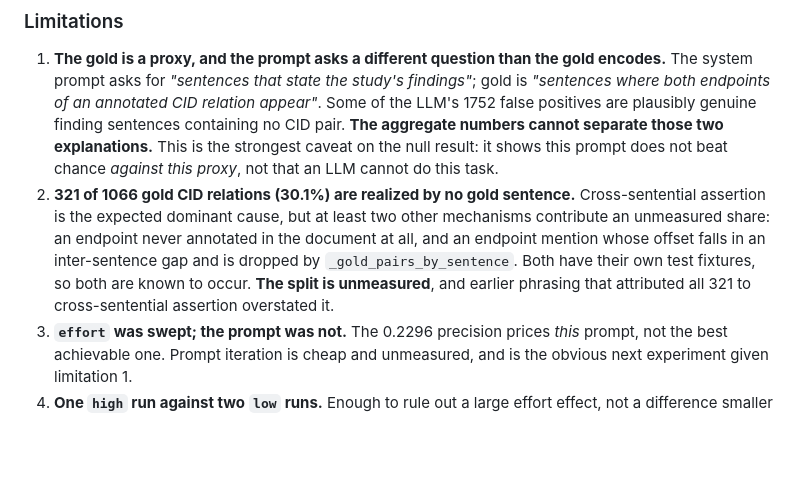
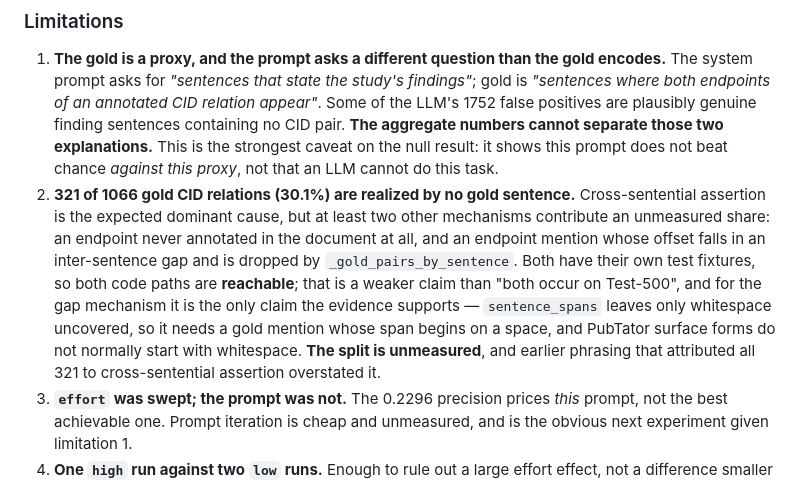
Before and after one commit to emiliourbinaar/BioLit-Copilot, a Markdown page: docs/EVAL_REPORT.md, the part around the change. GitHub-like rendering; blank space fills up the shorter version.

```diff
--- a/docs/EVAL_REPORT.md
+++ b/docs/EVAL_REPORT.md
@@ -1982,8 +1982,12 @@ predicate — so the counter and the drop cannot drift.
    assertion is the expected dominant cause, but at least two other mechanisms contribute an
    unmeasured share: an endpoint never annotated in the document at all, and an endpoint mention
    whose offset falls in an inter-sentence gap and is dropped by `_gold_pairs_by_sentence`. Both
-   have their own test fixtures, so both are known to occur. **The split is unmeasured**, and
-   earlier phrasing that attributed all 321 to cross-sentential assertion overstated it.
+   have their own test fixtures, so both code paths are **reachable**; that is a weaker claim
+   than "both occur on Test-500", and for the gap mechanism it is the only claim the evidence
+   supports — `sentence_spans` leaves only whitespace uncovered, so it needs a gold mention whose
+   span begins on a space, and PubTator surface forms do not normally start with whitespace.
+   **The split is unmeasured**, and earlier phrasing that attributed all 321 to cross-sentential
+   assertion overstated it.
 3. **`effort` was swept; the prompt was not.** The 0.2296 precision prices *this* prompt, not the
    best achievable one. Prompt iteration is cheap and unmeasured, and is the obvious next
    experiment given limitation 1.
```
Also changed, not shown: docs/DECISIONS.md (+1 -1 lines).
